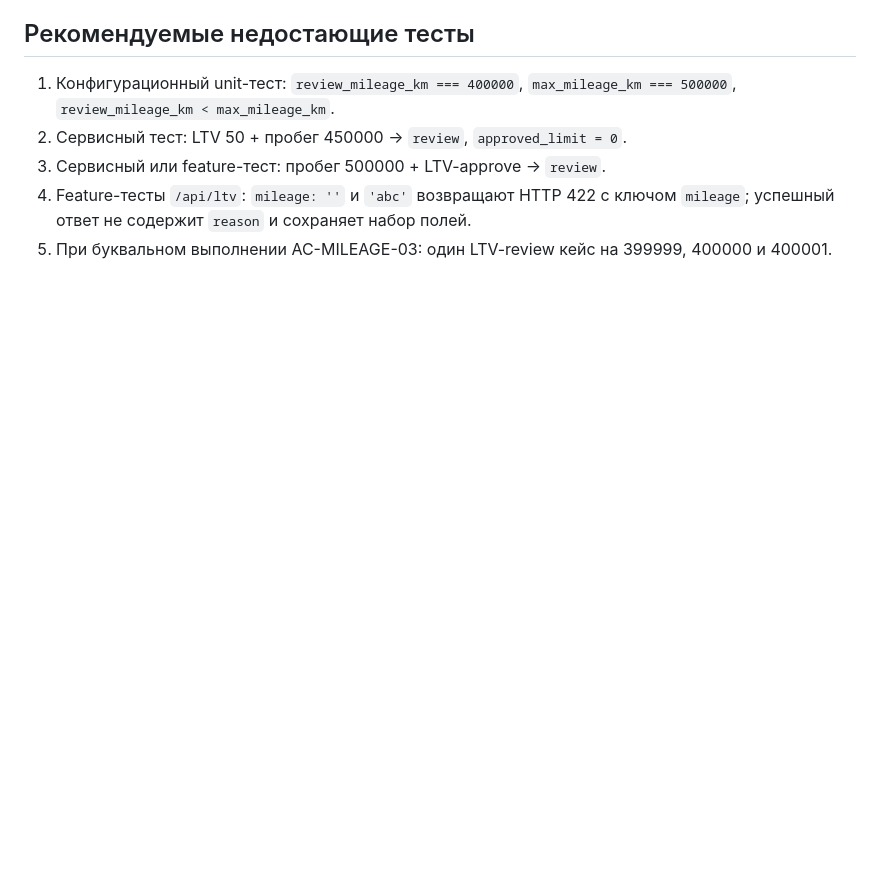
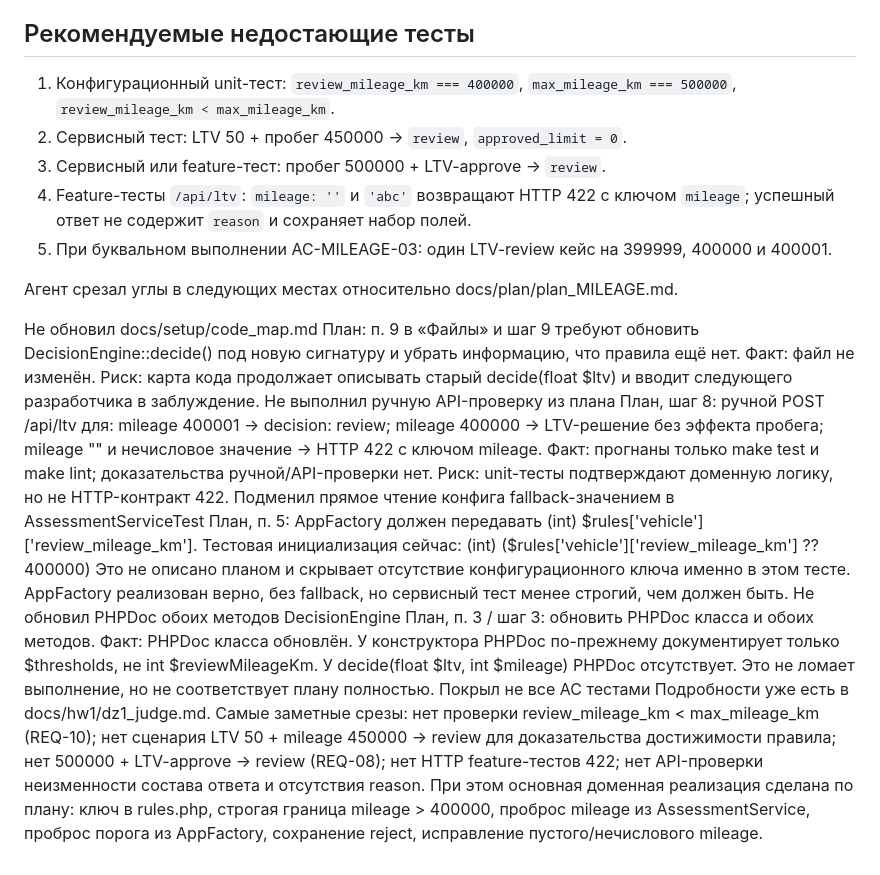
Before and after one commit to adva-cg/carmoney-lab-adva-cg, a Markdown page: docs/hw1/dz1_judge.md, the part around the change. GitHub-like rendering; blank space fills up the shorter version.

Commit message:
Срез углов

```diff
--- a/docs/hw1/dz1_judge.md
+++ b/docs/hw1/dz1_judge.md
@@ -55,3 +55,40 @@
 3. Сервисный или feature-тест: пробег 500000 + LTV-approve -> `review`.
 4. Feature-тесты `/api/ltv`: `mileage: ''` и `'abc'` возвращают HTTP 422 с ключом `mileage`; успешный ответ не содержит `reason` и сохраняет набор полей.
 5. При буквальном выполнении AC-MILEAGE-03: один LTV-review кейс на 399999, 400000 и 400001.
+
+
+Агент срезал углы в следующих местах относительно docs/plan/plan_MILEAGE.md.
+
+Не обновил docs/setup/code_map.md
+План: п. 9 в «Файлы» и шаг 9 требуют обновить DecisionEngine::decide() под новую сигнатуру и убрать информацию, что правила ещё нет.
+Факт: файл не изменён.
+Риск: карта кода продолжает описывать старый decide(float $ltv) и вводит следующего разработчика в заблуждение.
+Не выполнил ручную API-проверку из плана
+План, шаг 8: ручной POST /api/ltv для:
+mileage 400001 → decision: review;
+mileage 400000 → LTV-решение без эффекта пробега;
+mileage "" и нечисловое значение → HTTP 422 с ключом mileage.
+Факт: прогнаны только make test и make lint; доказательства ручной/API-проверки нет.
+Риск: unit-тесты подтверждают доменную логику, но не HTTP-контракт 422.
+Подменил прямое чтение конфига fallback-значением в AssessmentServiceTest
+План, п. 5: AppFactory должен передавать (int) $rules['vehicle']['review_mileage_km'].
+Тестовая инициализация сейчас:
+(int) ($rules['vehicle']['review_mileage_km'] ?? 400000)
+Это не описано планом и скрывает отсутствие конфигурационного ключа именно в этом тесте.
+AppFactory реализован верно, без fallback, но сервисный тест менее строгий, чем должен быть.
+Не обновил PHPDoc обоих методов DecisionEngine
+План, п. 3 / шаг 3: обновить PHPDoc класса и обоих методов.
+Факт:
+PHPDoc класса обновлён.
+У конструктора PHPDoc по-прежнему документирует только $thresholds, не int $reviewMileageKm.
+У decide(float $ltv, int $mileage) PHPDoc отсутствует.
+Это не ломает выполнение, но не соответствует плану полностью.
+Покрыл не все AC тестами
+Подробности уже есть в docs/hw1/dz1_judge.md.
+Самые заметные срезы:
+нет проверки review_mileage_km < max_mileage_km (REQ-10);
+нет сценария LTV 50 + mileage 450000 → review для доказательства достижимости правила;
+нет 500000 + LTV-approve → review (REQ-08);
+нет HTTP feature-тестов 422;
+нет API-проверки неизменности состава ответа и отсутствия reason.
+При этом основная доменная реализация сделана по плану: ключ в rules.php, строгая граница mileage > 400000, проброс mileage из AssessmentService, проброс порога из AppFactory, сохранение reject, исправление пустого/нечислового mileage.
```
